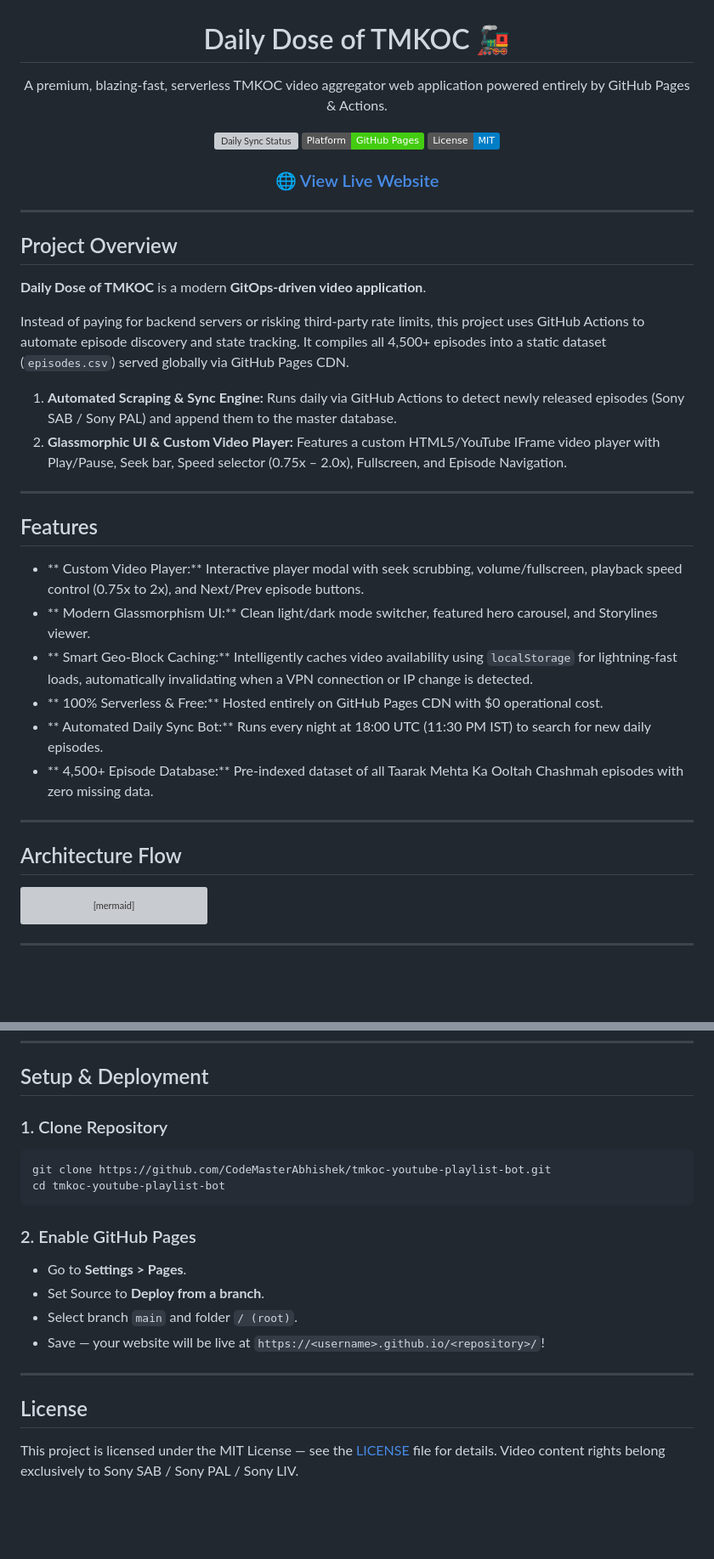
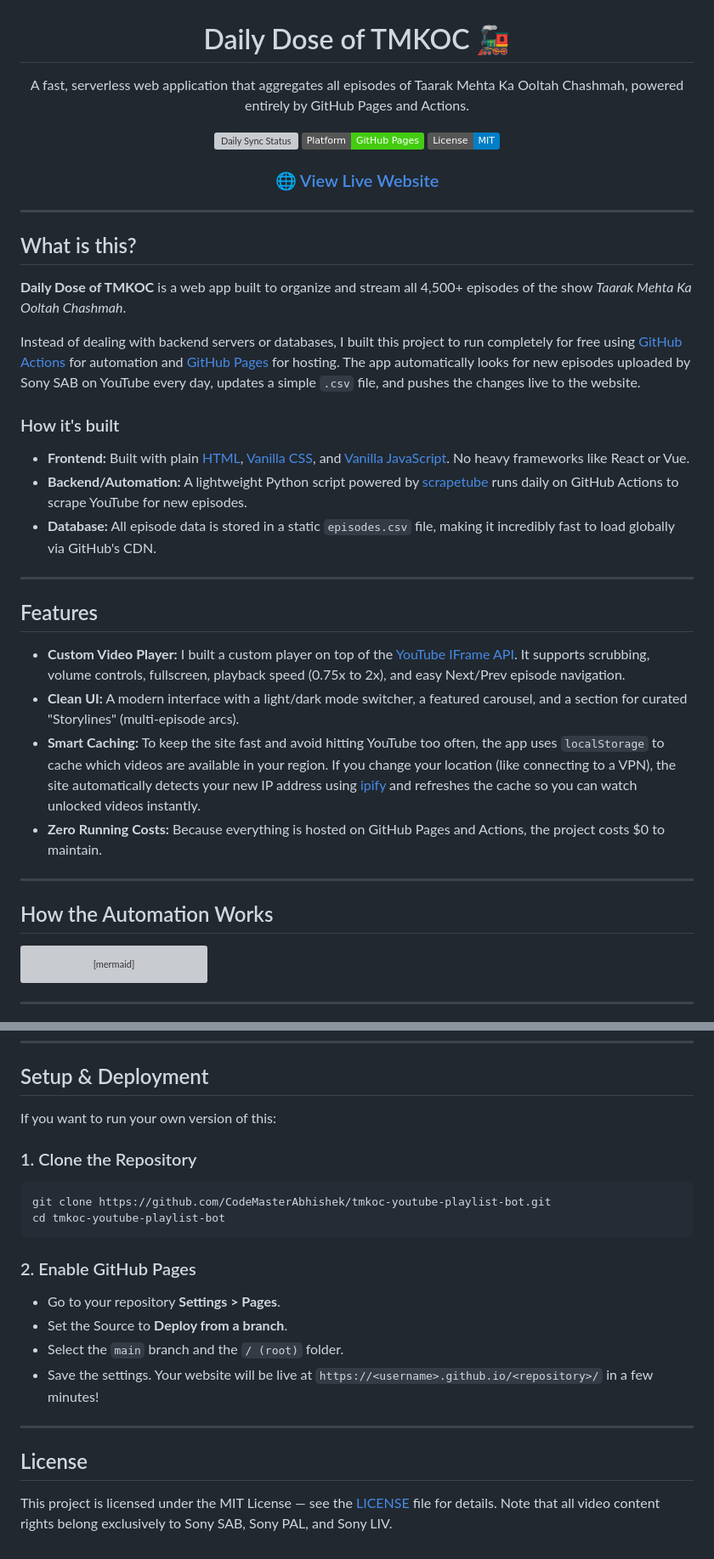
Before and after one commit to CodeMasterAbhishek/Daily-Dose-of-TMKOC, a Markdown page: README.md, 2 parts joined by grey strips. Shown at 85% size. GitHub-like rendering; badges without logos; blank space fills up the shorter version; grey boxes are pictures that could not be loaded.

Commit message:
Docs: Rewrite README to sound more natural and descriptive

````diff
--- a/README.md
+++ b/README.md
@@ -1,6 +1,6 @@
 <div align="center">
   <h1>Daily Dose of TMKOC 🚂</h1>
-  <p>A premium, blazing-fast, serverless TMKOC video aggregator web application powered entirely by GitHub Pages & Actions.</p>
+  <p>A fast, serverless web application that aggregates all episodes of Taarak Mehta Ka Ooltah Chashmah, powered entirely by GitHub Pages and Actions.</p>
 
   <a href="https://github.com/CodeMasterAbhishek/tmkoc-youtube-playlist-bot/actions/workflows/daily_sync.yml">
     <img src="https://github.com/CodeMasterAbhishek/tmkoc-youtube-playlist-bot/actions/workflows/daily_sync.yml/badge.svg" alt="Daily Sync Status">
@@ -17,29 +17,29 @@
 
 ---
 
-## Project Overview
+## What is this?
 
-**Daily Dose of TMKOC** is a modern **GitOps-driven video application**.
+**Daily Dose of TMKOC** is a web app built to organize and stream all 4,500+ episodes of the show *Taarak Mehta Ka Ooltah Chashmah*.
 
-Instead of paying for backend servers or risking third-party rate limits, this project uses GitHub Actions to automate episode discovery and state tracking. It compiles all 4,500+ episodes into a static dataset (`episodes.csv`) served globally via GitHub Pages CDN.
+Instead of dealing with backend servers or databases, I built this project to run completely for free using [GitHub Actions](https://github.com/features/actions) for automation and [GitHub Pages](https://pages.github.com/) for hosting. The app automatically looks for new episodes uploaded by Sony SAB on YouTube every day, updates a simple `.csv` file, and pushes the changes live to the website.
 
-1. **Automated Scraping & Sync Engine:** Runs daily via GitHub Actions to detect newly released episodes (Sony SAB / Sony PAL) and append them to the master database.
-2. **Glassmorphic UI & Custom Video Player:** Features a custom HTML5/YouTube IFrame video player with Play/Pause, Seek bar, Speed selector (0.75x – 2.0x), Fullscreen, and Episode Navigation.
+### How it's built
+- **Frontend:** Built with plain [HTML](https://developer.mozilla.org/en-US/docs/Web/HTML), [Vanilla CSS](https://developer.mozilla.org/en-US/docs/Web/CSS), and [Vanilla JavaScript](https://developer.mozilla.org/en-US/docs/Web/JavaScript). No heavy frameworks like React or Vue.
+- **Backend/Automation:** A lightweight Python script powered by [scrapetube](https://github.com/dermasmid/scrapetube) runs daily on GitHub Actions to scrape YouTube for new episodes.
+- **Database:** All episode data is stored in a static `episodes.csv` file, making it incredibly fast to load globally via GitHub's CDN.
 
 ---
 
 ## Features
 
-- ** Custom Video Player:** Interactive player modal with seek scrubbing, volume/fullscreen, playback speed control (0.75x to 2x), and Next/Prev episode buttons.
-- ** Modern Glassmorphism UI:** Clean light/dark mode switcher, featured hero carousel, and Storylines viewer.
-- ** Smart Geo-Block Caching:** Intelligently caches video availability using `localStorage` for lightning-fast loads, automatically invalidating when a VPN connection or IP change is detected.
-- ** 100% Serverless & Free:** Hosted entirely on GitHub Pages CDN with $0 operational cost.
-- ** Automated Daily Sync Bot:** Runs every night at 18:00 UTC (11:30 PM IST) to search for new daily episodes.
-- ** 4,500+ Episode Database:** Pre-indexed dataset of all Taarak Mehta Ka Ooltah Chashmah episodes with zero missing data.
+- **Custom Video Player:** I built a custom player on top of the [YouTube IFrame API](https://developers.google.com/youtube/iframe_api_reference). It supports scrubbing, volume controls, fullscreen, playback speed (0.75x to 2x), and easy Next/Prev episode navigation.
+- **Clean UI:** A modern interface with a light/dark mode switcher, a featured carousel, and a section for curated "Storylines" (multi-episode arcs).
+- **Smart Caching:** To keep the site fast and avoid hitting YouTube too often, the app uses `localStorage` to cache which videos are available in your region. If you change your location (like connecting to a VPN), the site automatically detects your new IP address using [ipify](https://www.ipify.org/) and refreshes the cache so you can watch unlocked videos instantly.
+- **Zero Running Costs:** Because everything is hosted on GitHub Pages and Actions, the project costs $0 to maintain.
 
 ---
 
-## Architecture Flow
+## How the Automation Works
 
 ```mermaid
 sequenceDiagram
@@ -81,19 +81,21 @@ tmkoc-youtube-playlist-bot/
 
 ## Setup & Deployment
 
-### 1. Clone Repository
+If you want to run your own version of this:
+
+### 1. Clone the Repository
 ```bash
 git clone https://github.com/CodeMasterAbhishek/tmkoc-youtube-playlist-bot.git
 cd tmkoc-youtube-playlist-bot
 ```
 
 ### 2. Enable GitHub Pages
-- Go to **Settings > Pages**.
-- Set Source to **Deploy from a branch**.
-- Select branch `main` and folder `/ (root)`.
-- Save — your website will be live at `https://<username>.github.io/<repository>/`!
+- Go to your repository **Settings > Pages**.
+- Set the Source to **Deploy from a branch**.
+- Select the `main` branch and the `/ (root)` folder.
+- Save the settings. Your website will be live at `https://<username>.github.io/<repository>/` in a few minutes!
 
 ---
 
 ## License
-This project is licensed under the MIT License — see the [LICENSE](LICENSE) file for details. Video content rights belong exclusively to Sony SAB / Sony PAL / Sony LIV.
+This project is licensed under the MIT License — see the [LICENSE](LICENSE) file for details. Note that all video content rights belong exclusively to Sony SAB, Sony PAL, and Sony LIV.
````
